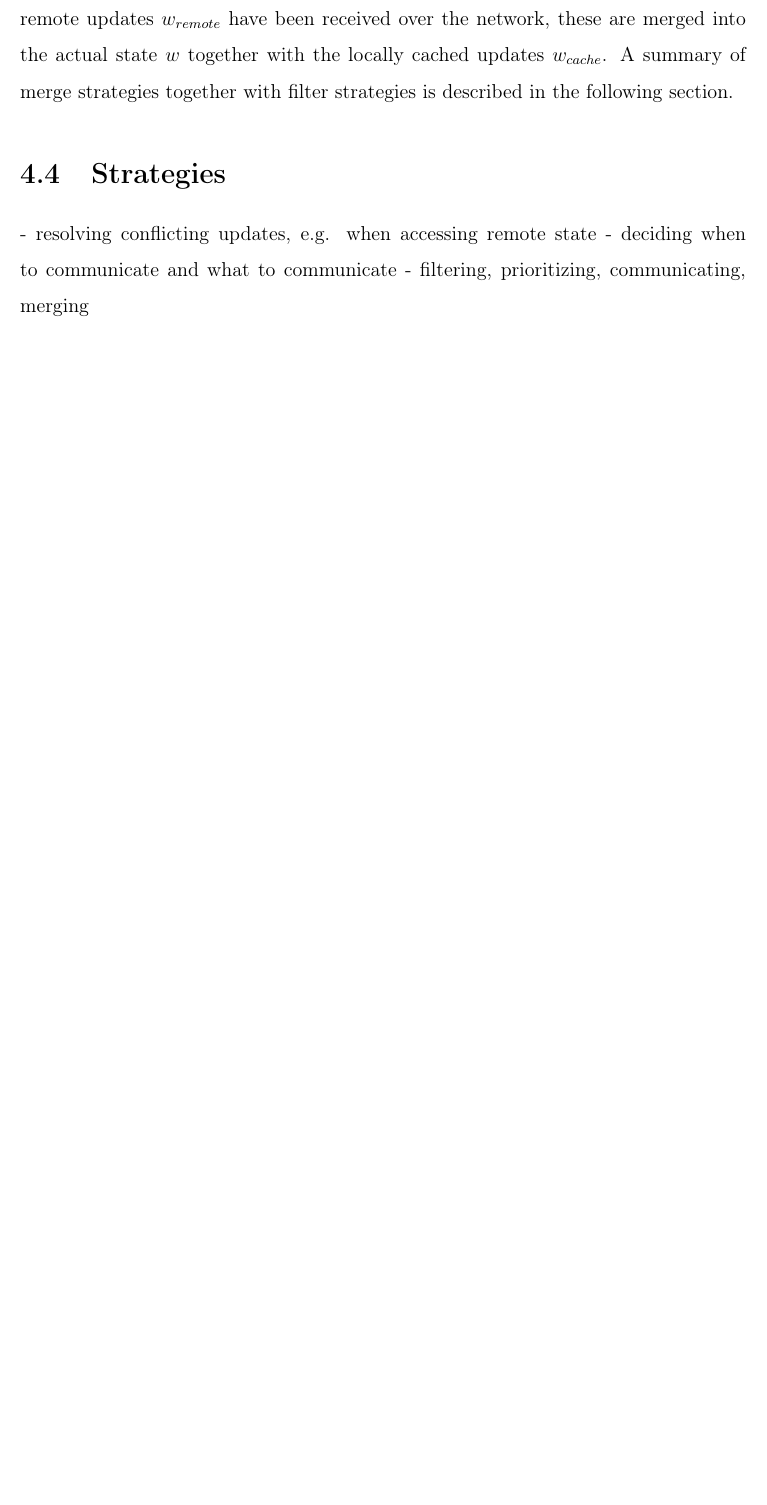
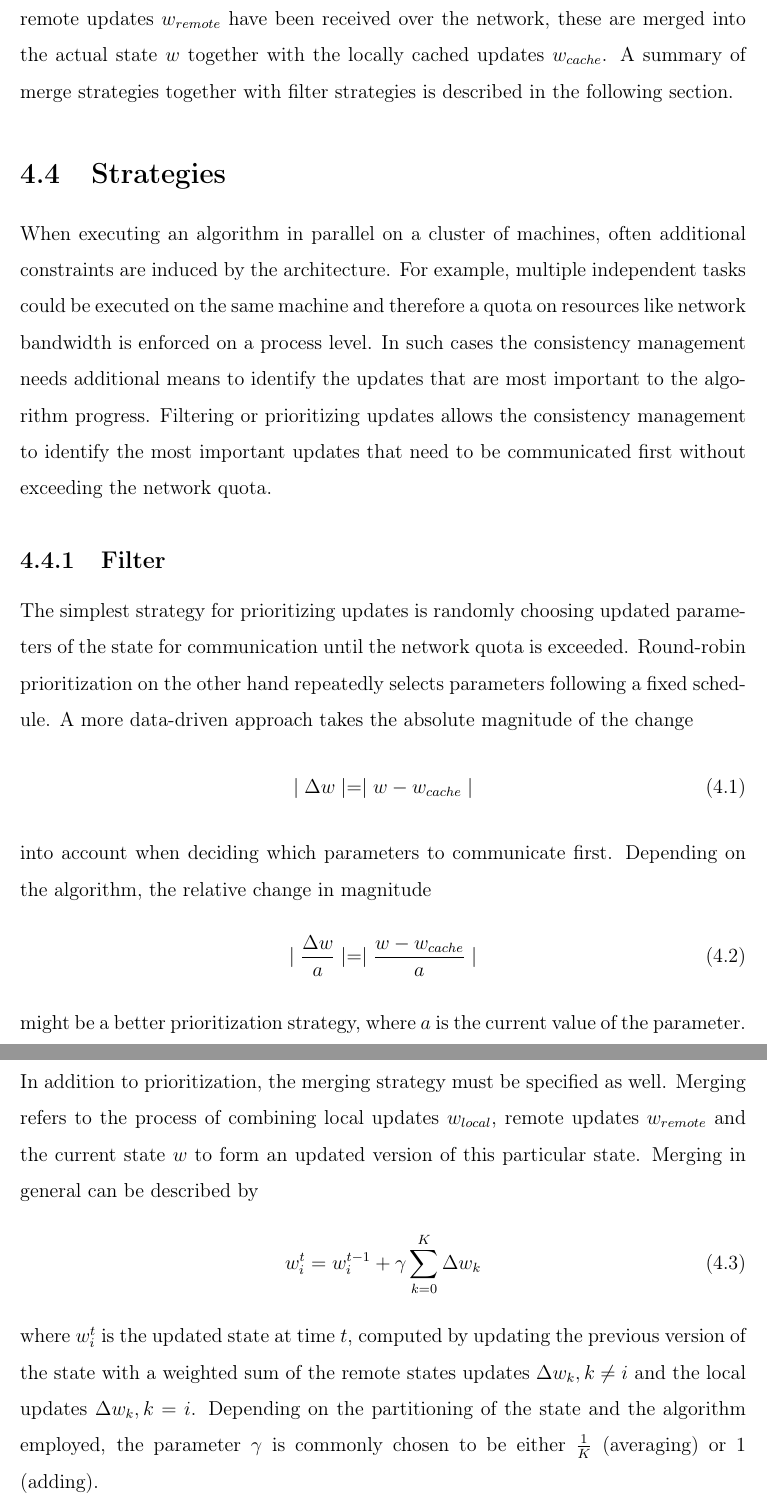
Before and after one commit to ChristophAlt/thesis, a LaTeX thesis (thesis.tex, which reads chapters/03_consistency_mgmt.tex): part of page 46 of 48 before the commit and two parts of pages 46 and 47 of 49 after it, the two joined at a grey line, cut so that both start at the same text, the shorter picture padded with empty space. Compiled offline with pdfLaTeX.

Commit message:
added consistency management strategies

```diff
--- a/chapters/03_consistency_mgmt.tex
+++ b/chapters/03_consistency_mgmt.tex
@@ -113,7 +113,34 @@ A summary of merge strategies together with filter strategies is described in th
 
 
 \section{Strategies}
+When executing an algorithm in parallel on a cluster of machines, often additional constraints are induced by the architecture.
+For example, multiple independent tasks could be executed on the same machine and therefore a quota on resources like network bandwidth is enforced on a process level.
+In such cases the consistency management needs additional means to identify the updates that are most important to the algorithm progress.
+Filtering or prioritizing updates allows the consistency management to identify the most important updates that need to be communicated first without exceeding the network quota.
 
-- resolving conflicting updates, e.g. when accessing remote state
-- deciding when to communicate and what to communicate
-- filtering, prioritizing, communicating, merging
+\subsection{Filter}
+The simplest strategy for prioritizing updates is randomly choosing updated parameters of the state for communication until the network quota is exceeded.
+Round-robin prioritization on the other hand repeatedly selects parameters following a fixed schedule.
+A more data-driven approach takes the absolute magnitude of the change
+\begin{equation}
+\mid\Delta w\mid = \mid w - w_{cache} \mid
+\label{eqn:absolute_magnitude}
+\end{equation}
+into account when deciding which parameters to communicate first.
+Depending on the algorithm, the relative change in magnitude
+\begin{equation}
+\mid\frac{\Delta w}{a} \mid = \mid\frac{w - w_{cache}}{a} \mid
+\label{eqn:relative_magnitude}
+\end{equation}
+might be a better prioritization strategy, where $a$ is the current value of the parameter.
+
+\subsection{Merge}
+In addition to prioritization, the merging strategy must be specified as well.
+Merging refers to the process of combining local updates $w_{local}$, remote updates $w_{remote}$ and the current state $w$ to form an updated version of this particular state.
+Merging in general can be described by
+\begin{equation}
+w_{i}^{t} = w_{i}^{t-1} + \gamma\sum_{k = 0}^{K}\Delta w_{k}
+\label{eqn:state_merging}
+\end{equation}
+where $w_i^t$ is the updated state at time $t$, computed by updating the previous version of the state with a weighted sum of the remote states updates $\Delta w_k, k \neq i$ and the local updates $\Delta w_k, k = i$.
+Depending on the partitioning of the state and the algorithm employed, the parameter $\gamma$ is commonly chosen to be either $\frac{1}{K}$ (averaging) or $1$ (adding).
```
Also changed, not shown: thesis.pdf.
